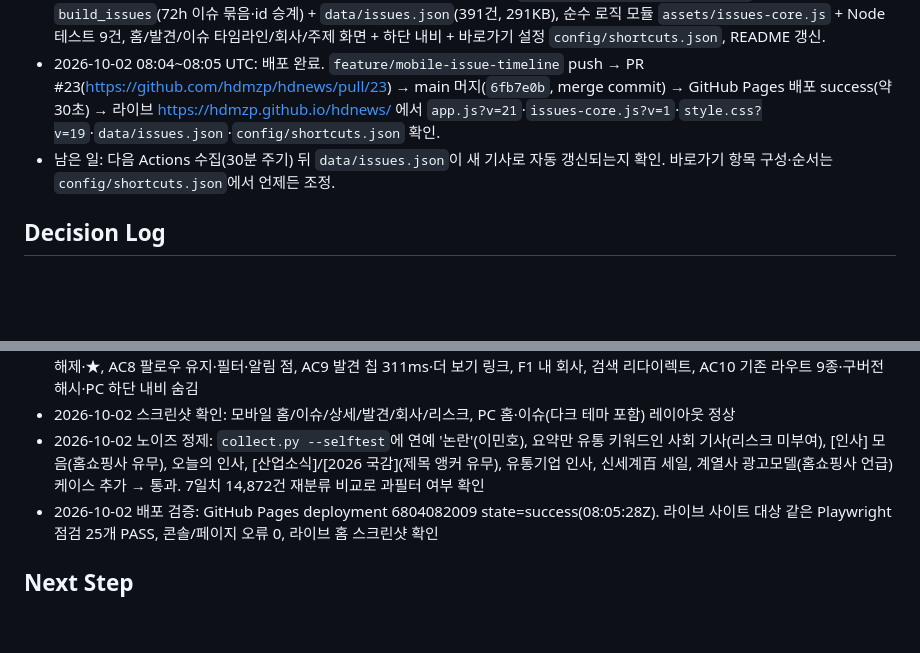
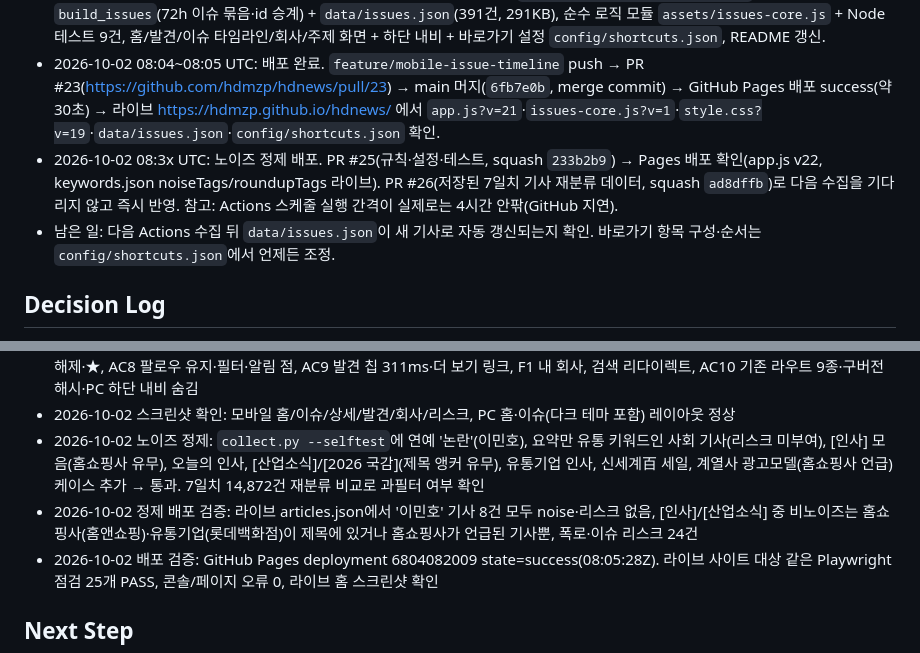
Before and after one commit to hdmzp/hdnews, a Markdown page: specs/hdnews-모바일-홈-이슈-타임라인-개편/context.md, 2 parts joined by grey strips. Rendered like a GitHub page; blank space fills up the shorter version.

Commit message:
docs(specs): 노이즈 정제 규칙 배포(PR #25·#26)·라이브 검증 기록
Generated with [Claude Code](https://claude.ai/code)
via [Happy](https://happy.engineering)

Co-Authored-By: Claude Fable 5.1 <noreply@anthropic.com>
Co-Authored-By: Happy <yesreply@happy.engineering>

```diff
--- a/specs/hdnews-모바일-홈-이슈-타임라인-개편/context.md
+++ b/specs/hdnews-모바일-홈-이슈-타임라인-개편/context.md
@@ -7,7 +7,8 @@
 - 2026-10-01: 작업 모드 전환. 연동 저장소 `hdmzp/hdnews` 의 main 을 워크스페이스에 가져옴(shallow fetch, HEAD `bcfa5d2`). 프로젝트 분석: 정적 사이트(index.html + assets/ + data/) + GitHub Actions 수집기(`scripts/collect.py`, Python 표준 라이브러리만 사용, 설치 의존성 없음). dev/preview 서버는 단일 frontend 서비스 `python3 -m http.server 30015 --bind 0.0.0.0`(backend 포트 40015 미사용). 재현용 `Dockerfile`·`docker-compose.yml`·`.dockerignore` 추가(미커밋).
 - 2026-10-02: Phase 1~4 구현 완료, Phase 5 문서 갱신 완료. 작업 브랜치 `feature/mobile-issue-timeline`(main 기준). 수집기 `build_issues`(72h 이슈 묶음·id 승계) + `data/issues.json`(391건, 291KB), 순수 로직 모듈 `assets/issues-core.js` + Node 테스트 9건, 홈/발견/이슈 타임라인/회사/주제 화면 + 하단 내비 + 바로가기 설정 `config/shortcuts.json`, README 갱신.
 - 2026-10-02 08:04~08:05 UTC: 배포 완료. `feature/mobile-issue-timeline` push → PR #23(https://github.com/hdmzp/hdnews/pull/23) → main 머지(`6fb7e0b`, merge commit) → GitHub Pages 배포 success(약 30초) → 라이브 https://hdmzp.github.io/hdnews/ 에서 `app.js?v=21`·`issues-core.js?v=1`·`style.css?v=19`·`data/issues.json`·`config/shortcuts.json` 확인.
-- 남은 일: 다음 Actions 수집(30분 주기) 뒤 `data/issues.json`이 새 기사로 자동 갱신되는지 확인. 바로가기 항목 구성·순서는 `config/shortcuts.json`에서 언제든 조정.
+- 2026-10-02 08:3x UTC: 노이즈 정제 배포. PR #25(규칙·설정·테스트, squash `233b2b9`) → Pages 배포 확인(app.js v22, keywords.json noiseTags/roundupTags 라이브). PR #26(저장된 7일치 기사 재분류 데이터, squash `ad8dffb`)로 다음 수집을 기다리지 않고 즉시 반영. 참고: Actions 스케줄 실행 간격이 실제로는 4시간 안팎(GitHub 지연).
+- 남은 일: 다음 Actions 수집 뒤 `data/issues.json`이 새 기사로 자동 갱신되는지 확인. 바로가기 항목 구성·순서는 `config/shortcuts.json`에서 언제든 조정.
 
 ## Decision Log
 - D1 (2026-10-01): 기존 hdnews 정적 사이트(바닐라 JS + GitHub Actions 수집기) 구조를 유지·확장한다. 이유: 서버·비용 없는 운영 모델과 기존 데이터·기능 재사용. 새 프레임워크 전환은 Non-Goal.
@@ -32,6 +33,7 @@
 - 2026-10-02 Playwright 브라우저 점검(390×844 모바일 + 1280×900 PC, 라이브 프리뷰 30015) → 25개 항목 PASS, 콘솔/페이지 오류 0: AC1 그리드·가로스크롤 없음, AC2 N 배지 소멸, AC3 인기 ≤3, AC6 압축 문구·최신순·NEW, AC7 날짜 구분선·최신순·열람 후 알림 해제·★, AC8 팔로우 유지·필터·알림 점, AC9 발견 칩 311ms·더 보기 링크, F1 내 회사, 검색 리다이렉트, AC10 기존 라우트 9종·구버전 해시·PC 하단 내비 숨김
 - 2026-10-02 스크린샷 확인: 모바일 홈/이슈/상세/발견/회사/리스크, PC 홈·이슈(다크 테마 포함) 레이아웃 정상
 - 2026-10-02 노이즈 정제: `collect.py --selftest`에 연예 '논란'(이민호), 요약만 유통 키워드인 사회 기사(리스크 미부여), [인사] 모음(홈쇼핑사 유무), 오늘의 인사, [산업소식]/[2026 국감](제목 앵커 유무), 유통기업 인사, 신세계百 세일, 계열사 광고모델(홈쇼핑사 언급) 케이스 추가 → 통과. 7일치 14,872건 재분류 비교로 과필터 여부 확인
+- 2026-10-02 정제 배포 검증: 라이브 articles.json에서 '이민호' 기사 8건 모두 noise·리스크 없음, [인사]/[산업소식] 중 비노이즈는 홈쇼핑사(홈앤쇼핑)·유통기업(롯데백화점)이 제목에 있거나 홈쇼핑사가 언급된 기사뿐, 폭로·이슈 리스크 24건
 - 2026-10-02 배포 검증: GitHub Pages deployment 6804082009 state=success(08:05:28Z). 라이브 사이트 대상 같은 Playwright 점검 25개 PASS, 콘솔/페이지 오류 0, 라이브 홈 스크린샷 확인
 
 ## Next Step
```
